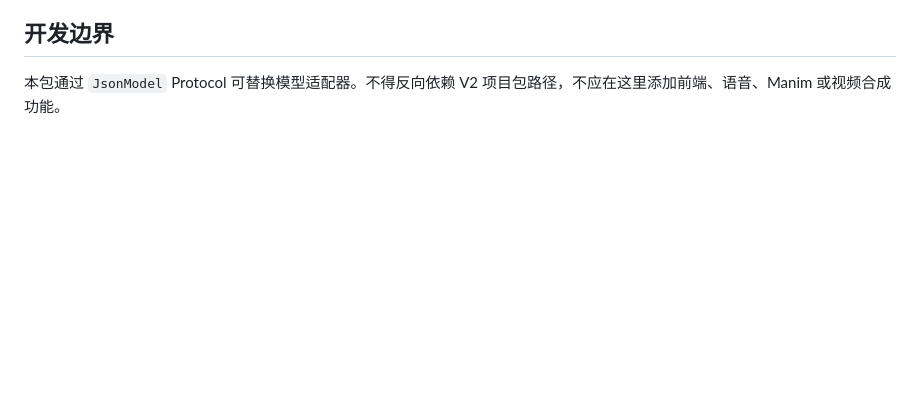
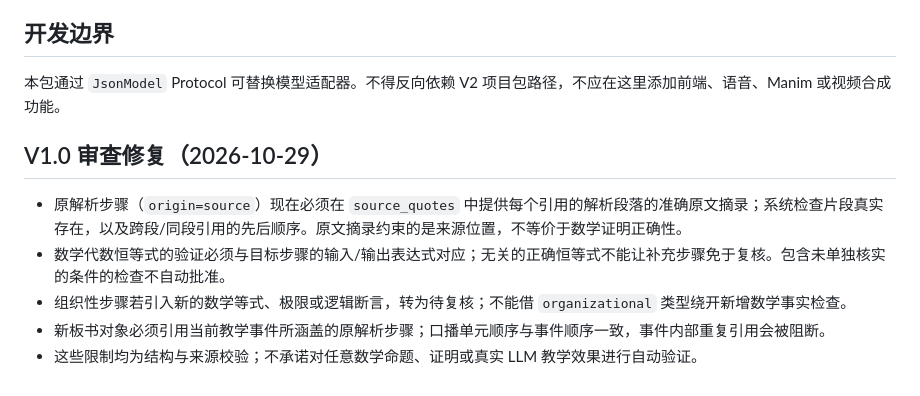
Before and after one commit to qichenzheng-bit/shipinyinqing, a Markdown page: teacher_module/README.md, the part around the change. Rendered like a GitHub page; blank space fills up the shorter version.

Commit message:
docs: describe V1 audit fixes and remaining render-time boundary

```diff
--- a/teacher_module/README.md
+++ b/teacher_module/README.md
@@ -70,3 +70,11 @@ math-teacher schema package --output package.schema.json
 ## 开发边界
 
 本包通过 `JsonModel` Protocol 可替换模型适配器。不得反向依赖 V2 项目包路径，不应在这里添加前端、语音、Manim 或视频合成功能。
+
+## V1.0 审查修复（2026-10-29）
+
+- 原解析步骤（`origin=source`）现在必须在 `source_quotes` 中提供每个引用的解析段落的准确原文摘录；系统检查片段真实存在，以及跨段/同段引用的先后顺序。原文摘录约束的是来源位置，不等价于数学证明正确性。
+- 数学代数恒等式的验证必须与目标步骤的输入/输出表达式对应；无关的正确恒等式不能让补充步骤免于复核。包含未单独核实的条件的检查不自动批准。
+- 组织性步骤若引入新的数学等式、极限或逻辑断言，转为待复核；不能借 `organizational` 类型绕开新增数学事实检查。
+- 新板书对象必须引用当前教学事件所涵盖的原解析步骤；口播单元顺序与事件顺序一致，事件内部重复引用会被阻断。
+- 这些限制均为结构与来源校验；不承诺对任意数学命题、证明或真实 LLM 教学效果进行自动验证。
```
